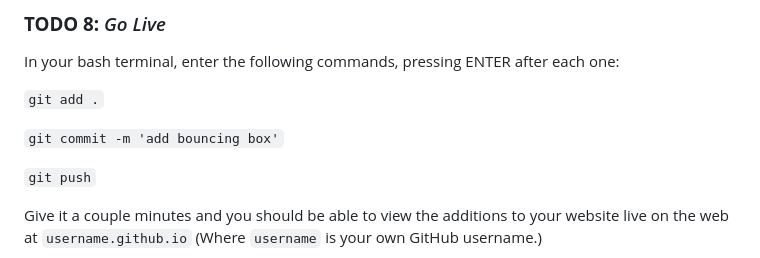
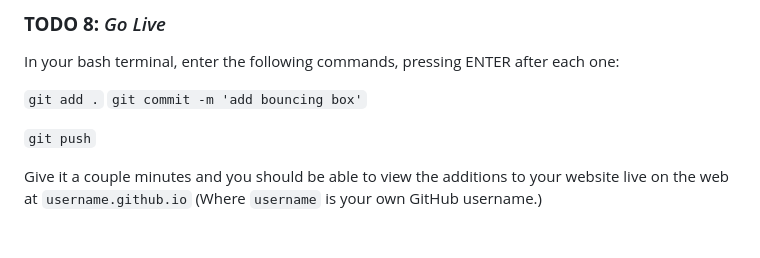
Before and after one commit to JulienSOct4/JulienSOct4.github.io, a Markdown page: project-instructions/bouncing-box.md, the part around the change. GitHub-like rendering; blank space fills up the shorter version.

Commit message:
add bouncing box

```diff
--- a/project-instructions/bouncing-box.md
+++ b/project-instructions/bouncing-box.md
@@ -938,8 +938,8 @@ Now that we have this function set up, we need to figure out *when* to call it.
 In your bash terminal, enter the following commands, pressing ENTER after each one:
 
 `git add .`
+`git commit -m 'add bouncing box'`
 
-`git commit -m 'add bouncing box'`
 
 `git push`
 
```
